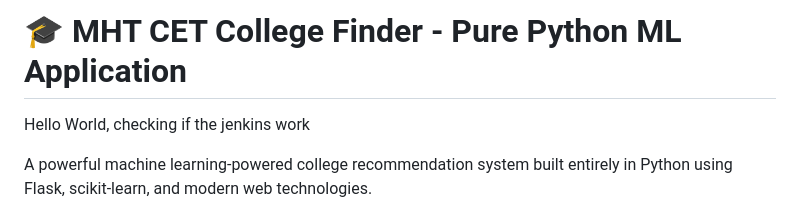
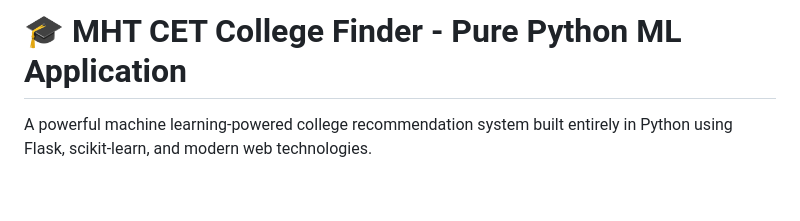
Before and after one commit to SBJ2205/mht-insight, a Markdown page: README.md, the part around the change. Rendered like a GitHub page; blank space fills up the shorter version.

Commit message:
Clean up README by removing 'Hello World' line
Removed placeholder text from README.

```diff
--- a/README.md
+++ b/README.md
@@ -1,6 +1,4 @@
 # 🎓 MHT CET College Finder - Pure Python ML Application
-
-Hello World, checking if the jenkins work
 
 A powerful machine learning-powered college recommendation system built entirely in Python using Flask, scikit-learn, and modern web technologies.
 
```
